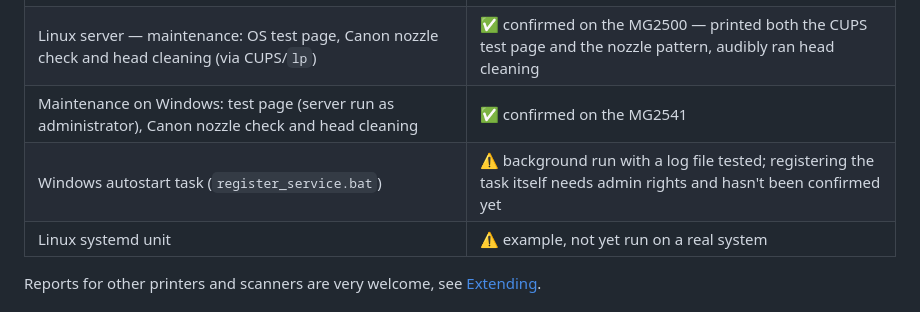
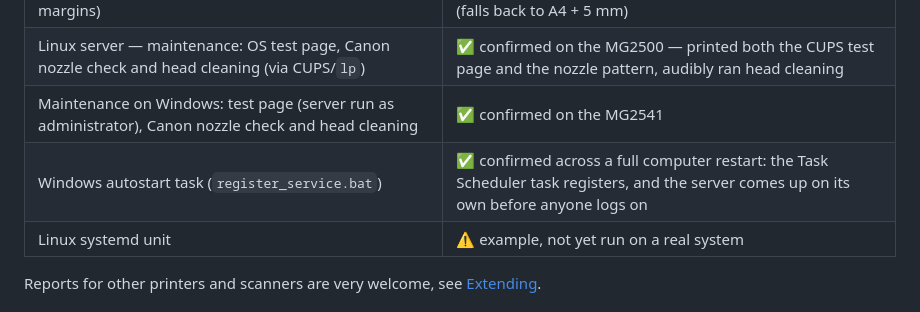
Before and after one commit to bogdik/mfp-print-scan-server, a Markdown page: README.md, the part around the change. Rendered like a GitHub page.

```diff
--- a/README.md
+++ b/README.md
@@ -109,7 +109,7 @@ Cheap inkjet MFPs such as the Canon PIXMA MG2500 series have **only USB**: no Wi
 | Linux server — print preview (PDF/image rendering, margins) | ✅ tested; exact hardware margins aren't available on Linux (falls back to A4 + 5 mm) |
 | Linux server — maintenance: OS test page, Canon nozzle check and head cleaning (via CUPS/`lp`) | ✅ confirmed on the MG2500 — printed both the CUPS test page and the nozzle pattern, audibly ran head cleaning |
 | Maintenance on Windows: test page (server run as administrator), Canon nozzle check and head cleaning | ✅ confirmed on the MG2541 |
-| Windows autostart task (`register_service.bat`) | ⚠️ background run with a log file tested; registering the task itself needs admin rights and hasn't been confirmed yet |
+| Windows autostart task (`register_service.bat`) | ✅ confirmed across a full computer restart: the Task Scheduler task registers, and the server comes up on its own before anyone logs on |
 | Linux systemd unit | ⚠️ example, not yet run on a real system |
 
 Reports for other printers and scanners are very welcome, see [Extending](#extending).
```
Also changed, not shown: README.ru.md (+1 -1 lines).
